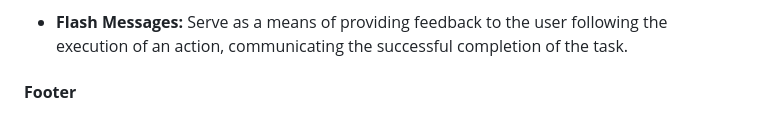
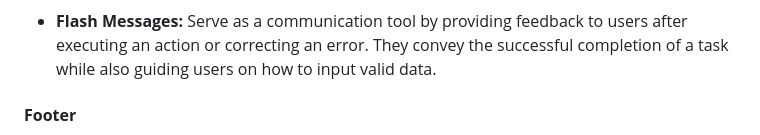
Before and after one commit to AndyWright360/Quest_Board, a Markdown page: README.md, the part around the change printed below. Drawn GitHub-style.

Commit message:
docs: update flash messages details in README.md features section

```diff
--- a/README.md
+++ b/README.md
@@ -430,7 +430,7 @@ Wireframes were generated using Balsamiq for desktop, tablet, and mobile screen
 
 </details>
 
-- **Flash Messages:** Serve as a means of providing feedback to the user following the execution of an action, communicating the successful completion of the task.
+- **Flash Messages:** Serve as a communication tool by providing feedback to users after executing an action or correcting an error. They convey the successful completion of a task while also guiding users on how to input valid data.
 
 #### **Footer**
 
```
Also changed, not shown: other parts of README.md (+1 -1 lines), documentation/features/flash-messages.gif (added).
